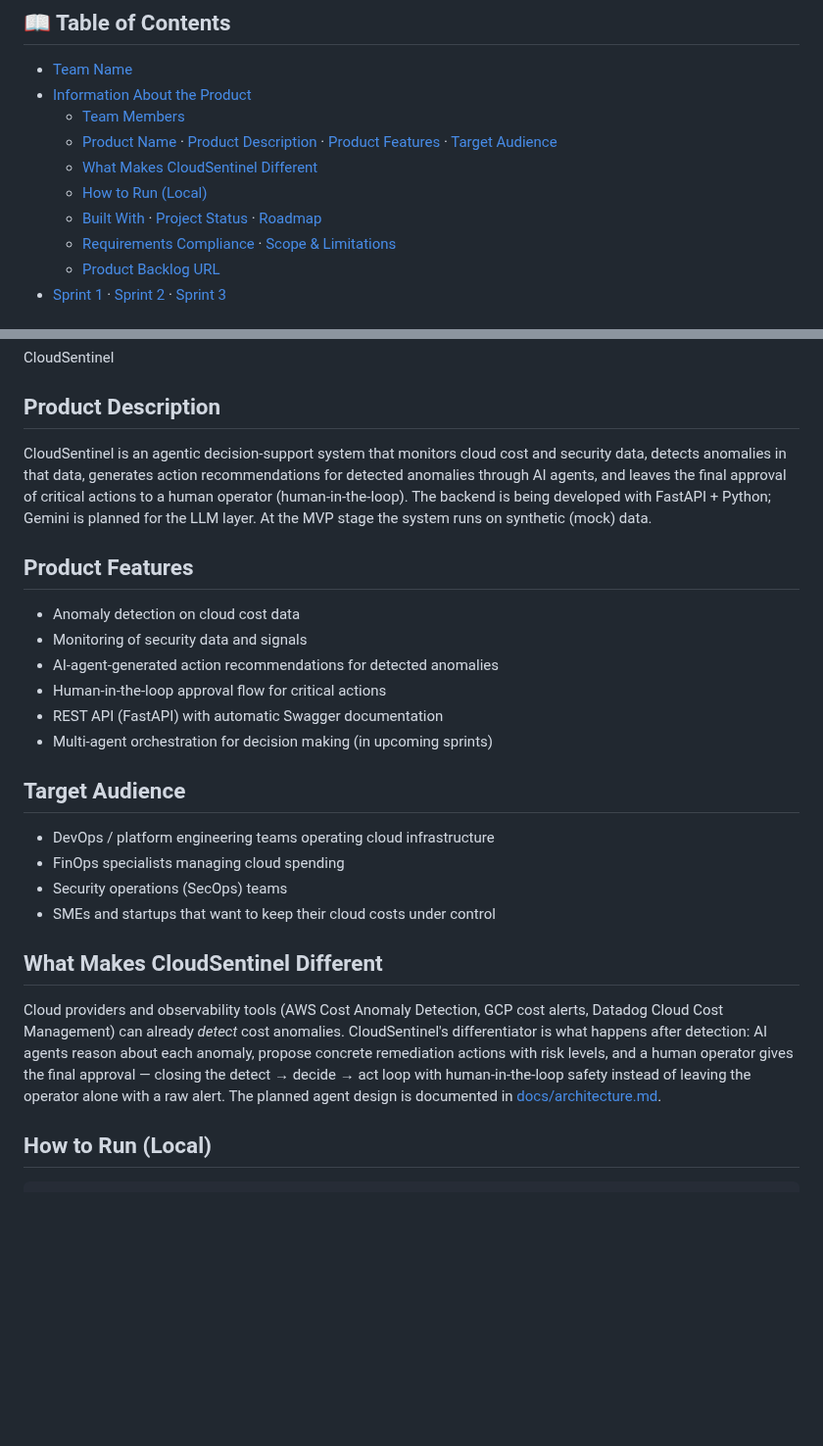
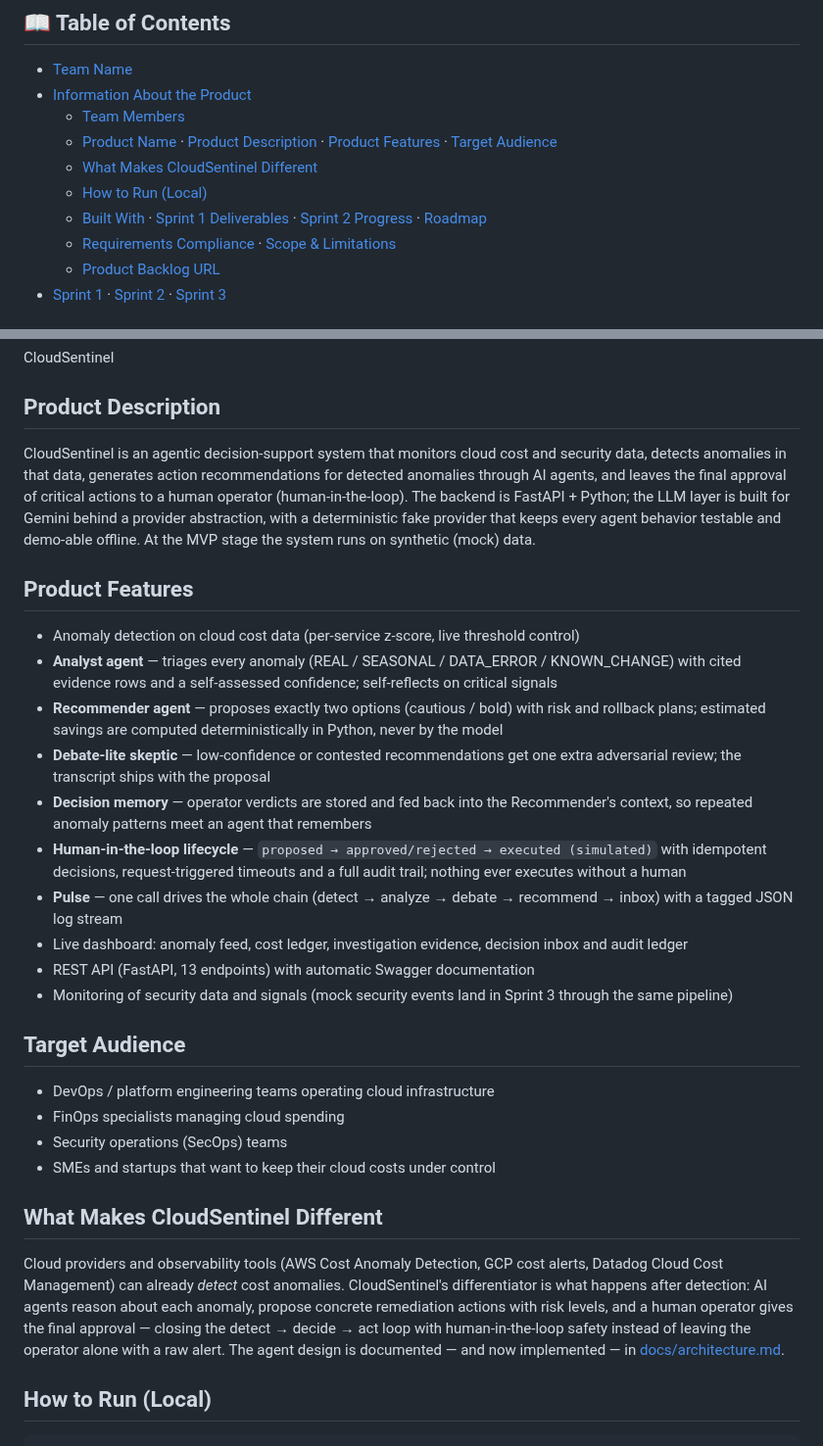
Before and after one commit to muratcan-ates/cloudsentinel, a Markdown page: README.md, 2 parts joined by grey strips. Shown at 98% size. Drawn GitHub-style; blank space fills up the shorter version.

```diff
--- a/README.md
+++ b/README.md
@@ -28,7 +28,7 @@
   - [Product Name](#product-name) · [Product Description](#product-description) · [Product Features](#product-features) · [Target Audience](#target-audience)
   - [What Makes CloudSentinel Different](#what-makes-cloudsentinel-different)
   - [How to Run (Local)](#how-to-run-local)
-  - [Built With](#built-with) · [Project Status](#project-status--sprint-1-deliverables) · [Roadmap](#roadmap-sprint-2-3)
+  - [Built With](#built-with) · [Sprint 1 Deliverables](#project-status--sprint-1-deliverables) · [Sprint 2 Progress](#project-status--sprint-2-progress) · [Roadmap](#roadmap-sprint-2-3)
   - [Requirements Compliance](#requirements-compliance) · [Scope & Limitations](#scope--limitations-by-design)
   - [Product Backlog URL](#product-backlog-url)
 - [Sprint 1](#sprint-1) · [Sprint 2](#sprint-2) · [Sprint 3](#sprint-3)
@@ -80,16 +80,20 @@ CloudSentinel
 
 ## Product Description
 
-CloudSentinel is an agentic decision-support system that monitors cloud cost and security data, detects anomalies in that data, generates action recommendations for detected anomalies through AI agents, and leaves the final approval of critical actions to a human operator (human-in-the-loop). The backend is being developed with FastAPI + Python; Gemini is planned for the LLM layer. At the MVP stage the system runs on synthetic (mock) data.
+CloudSentinel is an agentic decision-support system that monitors cloud cost and security data, detects anomalies in that data, generates action recommendations for detected anomalies through AI agents, and leaves the final approval of critical actions to a human operator (human-in-the-loop). The backend is FastAPI + Python; the LLM layer is built for Gemini behind a provider abstraction, with a deterministic fake provider that keeps every agent behavior testable and demo-able offline. At the MVP stage the system runs on synthetic (mock) data.
 
 ## Product Features
 
-- Anomaly detection on cloud cost data
-- Monitoring of security data and signals
-- AI-agent-generated action recommendations for detected anomalies
-- Human-in-the-loop approval flow for critical actions
-- REST API (FastAPI) with automatic Swagger documentation
-- Multi-agent orchestration for decision making (in upcoming sprints)
+- Anomaly detection on cloud cost data (per-service z-score, live threshold control)
+- **Analyst agent** — triages every anomaly (REAL / SEASONAL / DATA_ERROR / KNOWN_CHANGE) with cited evidence rows and a self-assessed confidence; self-reflects on critical signals
+- **Recommender agent** — proposes exactly two options (cautious / bold) with risk and rollback plans; estimated savings are computed deterministically in Python, never by the model
+- **Debate-lite skeptic** — low-confidence or contested recommendations get one extra adversarial review; the transcript ships with the proposal
+- **Decision memory** — operator verdicts are stored and fed back into the Recommender's context, so repeated anomaly patterns meet an agent that remembers
+- **Human-in-the-loop lifecycle** — `proposed → approved/rejected → executed (simulated)` with idempotent decisions, request-triggered timeouts and a full audit trail; nothing ever executes without a human
+- **Pulse** — one call drives the whole chain (detect → analyze → debate → recommend → inbox) with a tagged JSON log stream
+- Live dashboard: anomaly feed, cost ledger, investigation evidence, decision inbox and audit ledger
+- REST API (FastAPI, 13 endpoints) with automatic Swagger documentation
+- Monitoring of security data and signals (mock security events land in Sprint 3 through the same pipeline)
 
 ## Target Audience
 
@@ -106,8 +110,8 @@ CloudSentinel's differentiator is what happens after detection: AI agents
 reason about each anomaly, propose concrete remediation actions with risk
 levels, and a human operator gives the final approval — closing the
 detect → decide → act loop with human-in-the-loop safety instead of leaving
-the operator alone with a raw alert. The planned agent design is documented
-in [docs/architecture.md](docs/architecture.md).
+the operator alone with a raw alert. The agent design is documented — and now
+implemented — in [docs/architecture.md](docs/architecture.md).
 
 ## How to Run (Local)
 
```
Also changed, not shown: other parts of README.md (+43 -11 lines).
